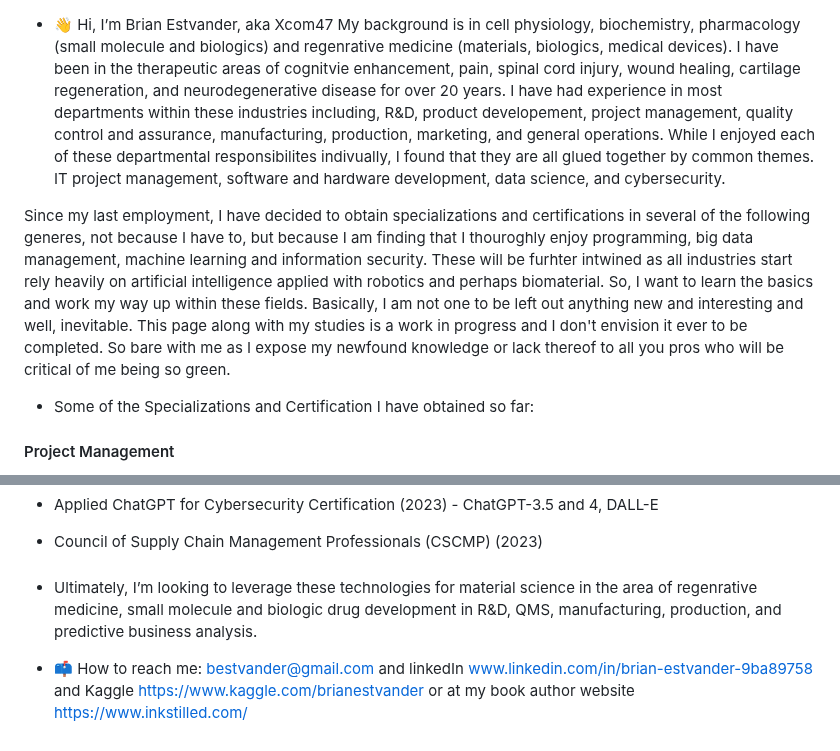
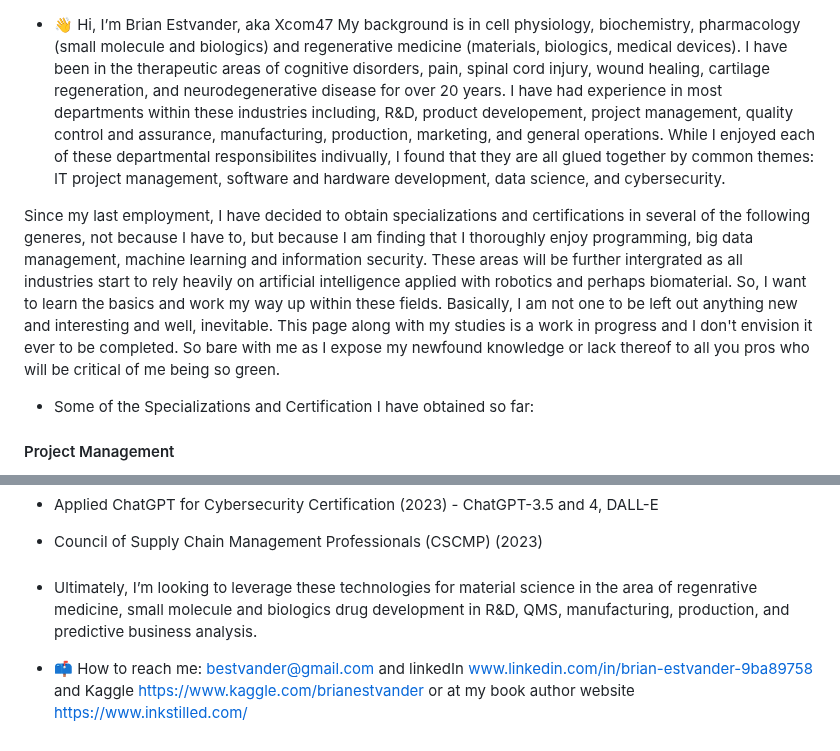
Before and after one commit to Xcom47/Xcom47, a Markdown page: README.md, 2 parts joined by grey strips. Drawn GitHub-style.

```diff
--- a/README.md
+++ b/README.md
@@ -1,7 +1,7 @@
 - 👋 Hi, I’m Brian Estvander, aka Xcom47
-My background is in cell physiology, biochemistry, pharmacology (small molecule and biologics) and regenrative medicine (materials, biologics, medical devices). I have been in the therapeutic areas of cognitvie enhancement, pain, spinal cord injury, wound healing, cartilage regeneration, and neurodegenerative disease for over 20 years. I have had experience in most departments within these industries including, R&D, product developement, project management, quality control and assurance, manufacturing, production, marketing, and general operations. While I enjoyed each of these departmental responsibilites indivually, I found that they are all glued together by common themes. IT project management, software and hardware development, data science, and cybersecurity.
+My background is in cell physiology, biochemistry, pharmacology (small molecule and biologics) and regenerative medicine (materials, biologics, medical devices). I have been in the therapeutic areas of cognitive disorders, pain, spinal cord injury, wound healing, cartilage regeneration, and neurodegenerative disease for over 20 years. I have had experience in most departments within these industries including, R&D, product developement, project management, quality control and assurance, manufacturing, production, marketing, and general operations. While I enjoyed each of these departmental responsibilites indivually, I found that they are all glued together by common themes: IT project management, software and hardware development, data science, and cybersecurity.
 
-Since my last employment, I have decided to obtain specializations and certifications in several of the following generes, not because I have to, but because I am finding that I thouroghly enjoy programming, big data management, machine learning and information security. These will be furhter intwined as all industries start rely heavily on artificial intelligence applied with robotics and perhaps biomaterial.  So, I want to learn the basics and work my way up within these fields. Basically, I am not one to be left out anything new and interesting and well, inevitable. This page along with my studies is a work in progress and I don't envision it ever to be completed. So bare with me as I expose my newfound knowledge or lack thereof to all you pros who will be critical of me being so green.
+Since my last employment, I have decided to obtain specializations and certifications in several of the following generes, not because I have to, but because I am finding that I thoroughly enjoy programming, big data management, machine learning and information security. These areas will be further intergrated as all industries start to rely heavily on artificial intelligence applied with robotics and perhaps biomaterial.  So, I want to learn the basics and work my way up within these fields. Basically, I am not one to be left out anything new and interesting and well, inevitable. This page along with my studies is a work in progress and I don't envision it ever to be completed. So bare with me as I expose my newfound knowledge or lack thereof to all you pros who will be critical of me being so green.
 
 - Some of the Specializations and Certification I have obtained so far:
 
@@ -37,6 +37,6 @@ Since my last employment, I have decided to obtain specializations and certifica
 
 ####
 
-- Ultimately, I’m looking to leverage these technologies for material science in the area of regenrative medicine, small molecule and biologic drug development in R&D, QMS, manufacturing, production, and predictive business analysis.
+- Ultimately, I’m looking to leverage these technologies for material science in the area of regenrative medicine, small molecule and biologics drug development in R&D, QMS, manufacturing, production, and predictive business analysis.
 
 - 📫 How to reach me: bestvander@gmail.com and linkedIn www.linkedin.com/in/brian-estvander-9ba89758 and Kaggle https://www.kaggle.com/brianestvander or at my book author website https://www.inkstilled.com/
```
